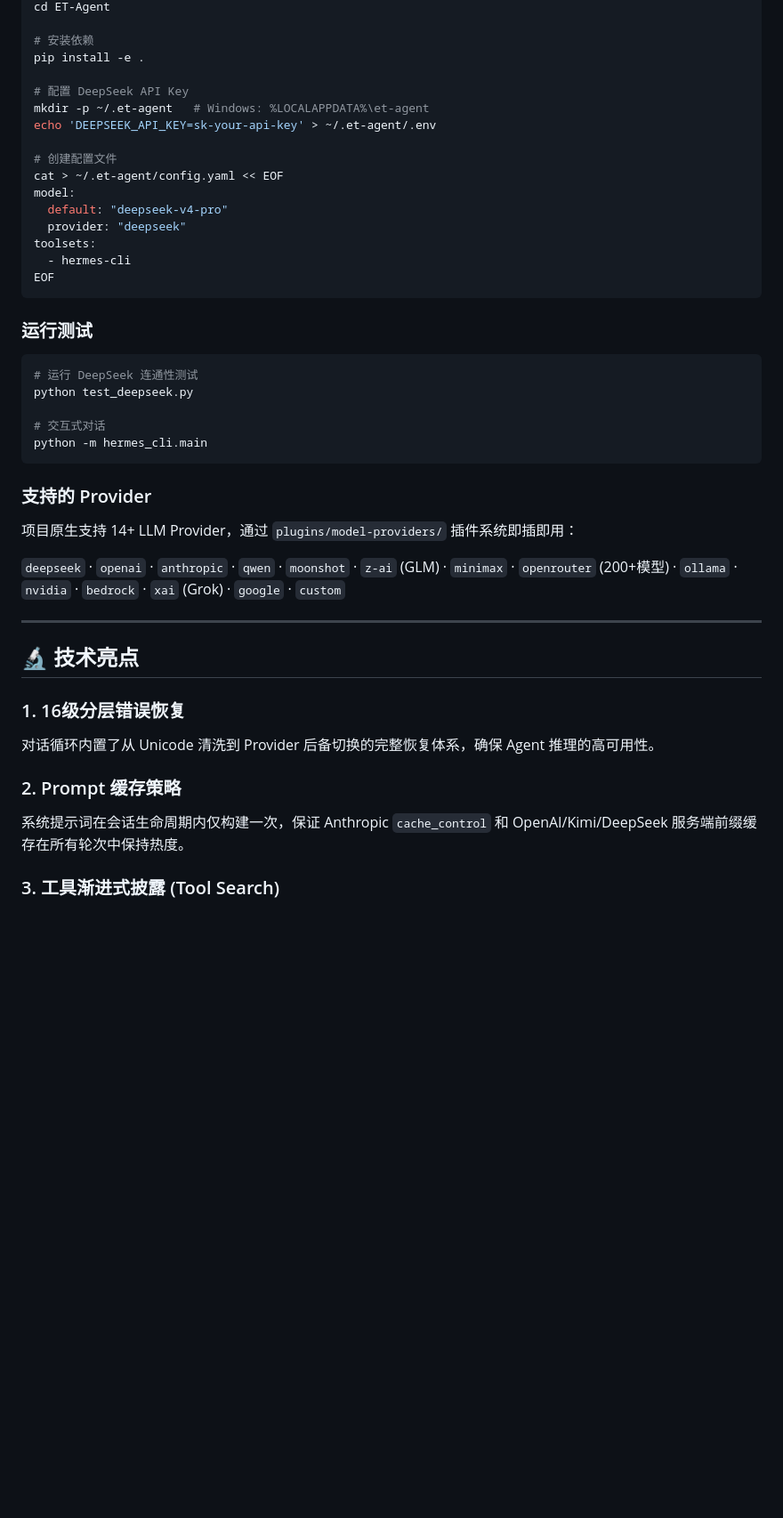
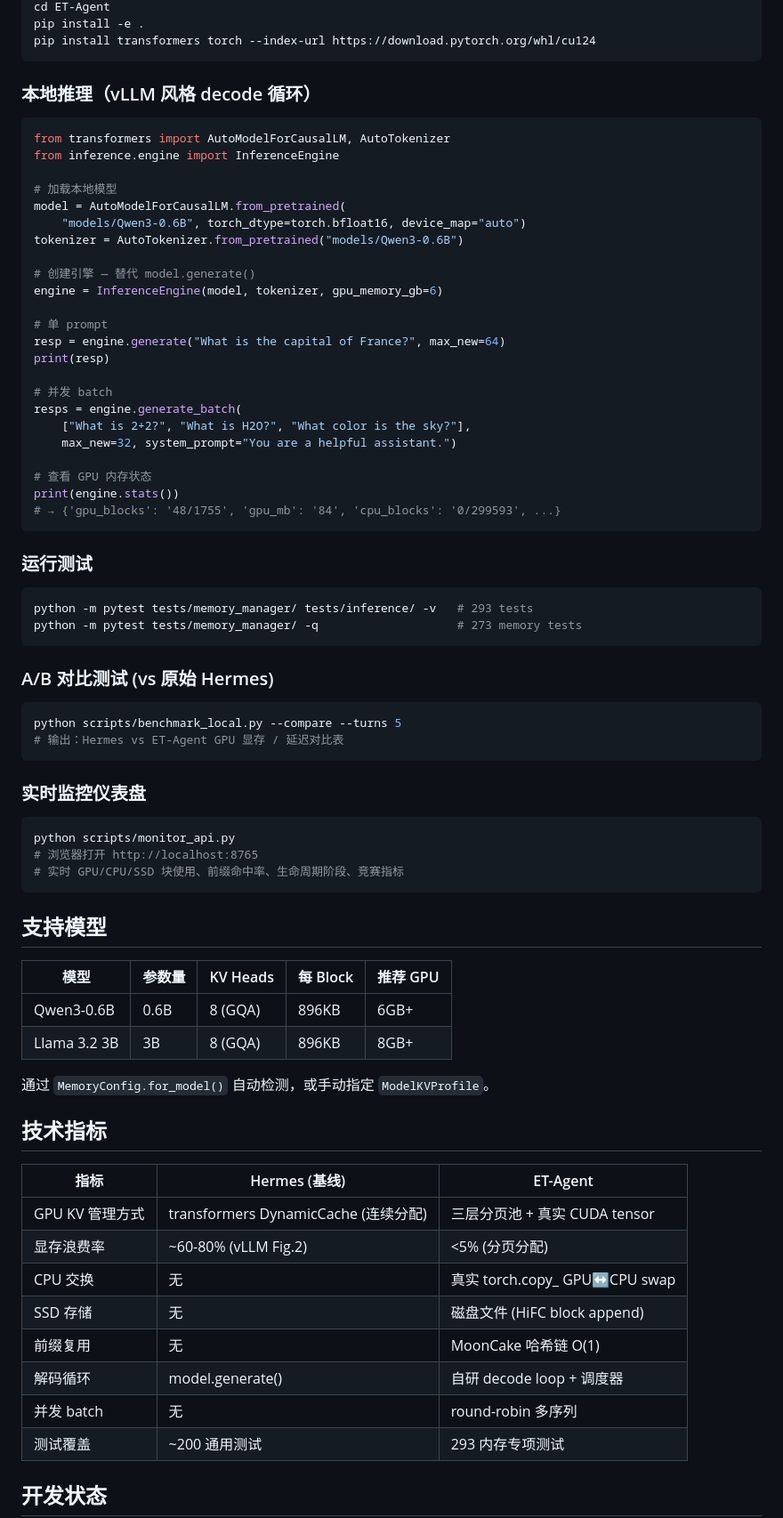
Before and after one commit to EternalAstra/ET-Agent, a Markdown page: README.md, the part around one of its changes. Shown at 89% size. GitHub-like rendering; blank space fills up the shorter version.

Commit message:
docs: rewrite README for current state (local inference, vLLM engine, 293 tests)

````diff
--- a/README.md
+++ b/README.md
@@ -92,49 +92,79 @@ git clone https://github.com/shiyu19/ET-Agent.git
 cd ET-Agent
+pip install -e .
+pip install transformers torch --index-url https://download.pytorch.org/whl/cu124
+```
 
-# 安装依赖
-pip install -e .
+### 本地推理（vLLM 风格 decode 循环）
 
-# 配置 DeepSeek API Key
-mkdir -p ~/.et-agent   # Windows: %LOCALAPPDATA%\et-agent
-echo 'DEEPSEEK_API_KEY=sk-your-api-key' > ~/.et-agent/.env
+```python
+from transformers import AutoModelForCausalLM, AutoTokenizer
+from inference.engine import InferenceEngine
 
-# 创建配置文件
-cat > ~/.et-agent/config.yaml << EOF
-model:
-  default: "deepseek-v4-pro"
-  provider: "deepseek"
-toolsets:
-  - hermes-cli
-EOF
+# 加载本地模型
+model = AutoModelForCausalLM.from_pretrained(
+    "models/Qwen3-0.6B", torch_dtype=torch.bfloat16, device_map="auto")
+tokenizer = AutoTokenizer.from_pretrained("models/Qwen3-0.6B")
+
+# 创建引擎 — 替代 model.generate()
+engine = InferenceEngine(model, tokenizer, gpu_memory_gb=6)
+
+# 单 prompt
+resp = engine.generate("What is the capital of France?", max_new=64)
+print(resp)
+
+# 并发 batch
+resps = engine.generate_batch(
+    ["What is 2+2?", "What is H2O?", "What color is the sky?"],
+    max_new=32, system_prompt="You are a helpful assistant.")
+
+# 查看 GPU 内存状态
+print(engine.stats())
+# → {'gpu_blocks': '48/1755', 'gpu_mb': '84', 'cpu_blocks': '0/299593', ...}
 ```
 
 ### 运行测试
 
 ```bash
-# 运行 DeepSeek 连通性测试
-python test_deepseek.py
-
-# 交互式对话
-python -m hermes_cli.main
+python -m pytest tests/memory_manager/ tests/inference/ -v   # 293 tests
+python -m pytest tests/memory_manager/ -q                    # 273 memory tests
 ```
 
-### 支持的 Provider
+### A/B 对比测试 (vs 原始 Hermes)
 
-项目原生支持 14+ LLM Provider，通过 `plugins/model-providers/` 插件系统即插即用：
+```bash
+python scripts/benchmark_local.py --compare --turns 5
+# 输出：Hermes vs ET-Agent GPU 显存 / 延迟对比表
+```
 
-`deepseek` · `openai` · `anthropic` · `qwen` · `moonshot` · `z-ai` (GLM) · `minimax` · `openrouter` (200+模型) · `ollama` · `nvidia` · `bedrock` · `xai` (Grok) · `google` · `custom`
+### 实时监控仪表盘
 
----
+```bash
+python scripts/monitor_api.py
+# 浏览器打开 http://localhost:8765
+# 实时 GPU/CPU/SSD 块使用、前缀命中率、生命周期阶段、竞赛指标
+```
 
-## 🔬 技术亮点
+## 支持模型
 
-### 1. 16级分层错误恢复
+| 模型 | 参数量 | KV Heads | 每 Block | 推荐 GPU |
+|------|--------|----------|----------|----------|
+| Qwen3-0.6B | 0.6B | 8 (GQA) | 896KB | 6GB+ |
+| Llama 3.2 3B | 3B | 8 (GQA) | 896KB | 8GB+ |
 
-对话循环内置了从 Unicode 清洗到 Provider 后备切换的完整恢复体系，确保 Agent 推理的高可用性。
+通过 `MemoryConfig.for_model()` 自动检测，或手动指定 `ModelKVProfile`。
 
-### 2. Prompt 缓存策略
+## 技术指标
 
-系统提示词在会话生命周期内仅构建一次，保证 Anthropic `cache_control` 和 OpenAI/Kimi/DeepSeek 服务端前缀缓存在所有轮次中保持热度。
+| 指标 | Hermes (基线) | ET-Agent |
+|------|-------------|----------|
+| GPU KV 管理方式 | transformers DynamicCache (连续分配) | 三层分页池 + 真实 CUDA tensor |
+| 显存浪费率 | ~60-80% (vLLM Fig.2) | <5% (分页分配) |
+| CPU 交换 | 无 | 真实 torch.copy_ GPU↔CPU swap |
+| SSD 存储 | 无 | 磁盘文件 (HiFC block append) |
+| 前缀复用 | 无 | MoonCake 哈希链 O(1) |
+| 解码循环 | model.generate() | 自研 decode loop + 调度器 |
+| 并发 batch | 无 | round-robin 多序列 |
+| 测试覆盖 | ~200 通用测试 | 293 内存专项测试 |
 
-### 3. 工具渐进式披露 (Tool Search)
+## 开发状态
 
````
Also changed, not shown: other parts of README.md (+80 -107 lines).
